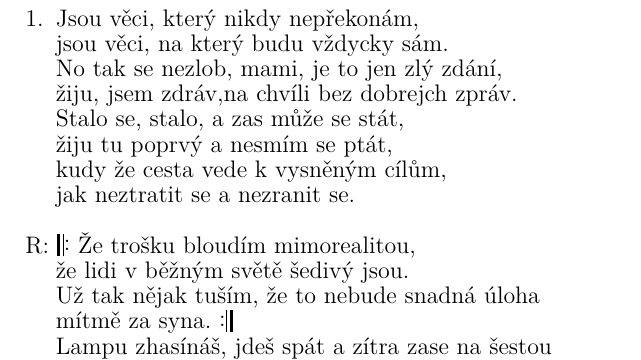
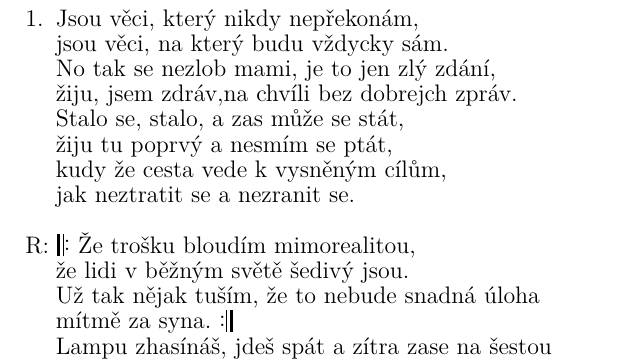
Before and after one commit to kobylky/savlozuby_zpevnik1, a LaTeX document (savlozuby_zpevnik1_text.tex, which reads pisne/mimorealita.tex): part of page 47 of 88, cut so that both start at the same text. Compiled offline with pdfLaTeX.

Commit message:
Typo in Mimorealita.

```diff
--- a/pisne/mimorealita.tex
+++ b/pisne/mimorealita.tex
@@ -5,7 +5,7 @@
 \[Emi]Jsou věci, \[C]který nikdy \[G]nepřeko\[D]nám,
 \chordsoff
 \[Emi]jsou věci, \[C]na který bu\[G]du vždycky \[D]sám.
-\[Emi]No tak se \[C]nezlob, mami, \[G]je to jen \[D]zlý zdání,
+\[Emi]No tak se \[C]nezlob mami, \[G]je to jen \[D]zlý zdání,
 \chordson
 \[Emi]žiju, jsem \[C]zdráv,\[G] \[D]na chvíli \[Emi]bez dobrejch \[C]zpráv.\[G] \[D]
 \chordsoff
```
